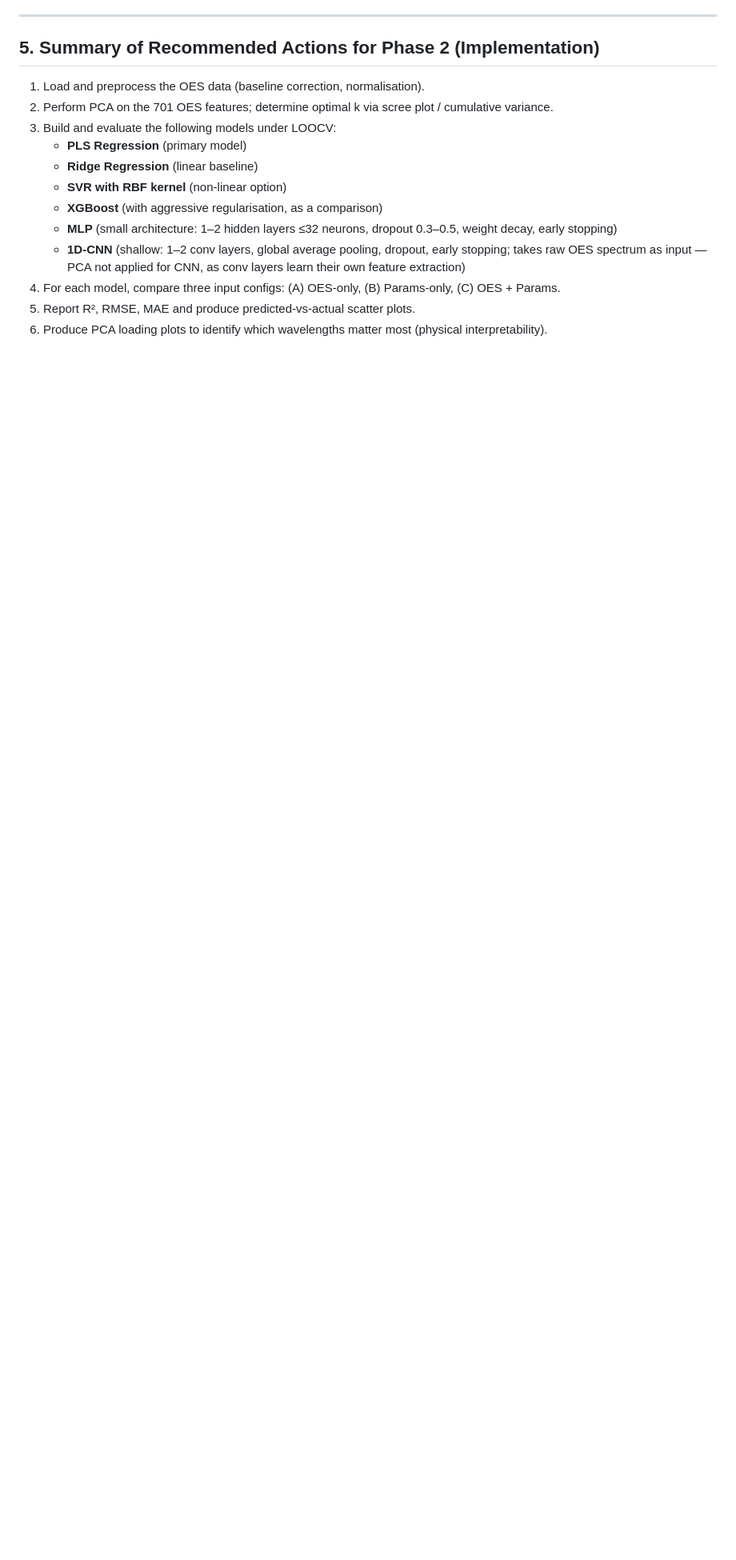
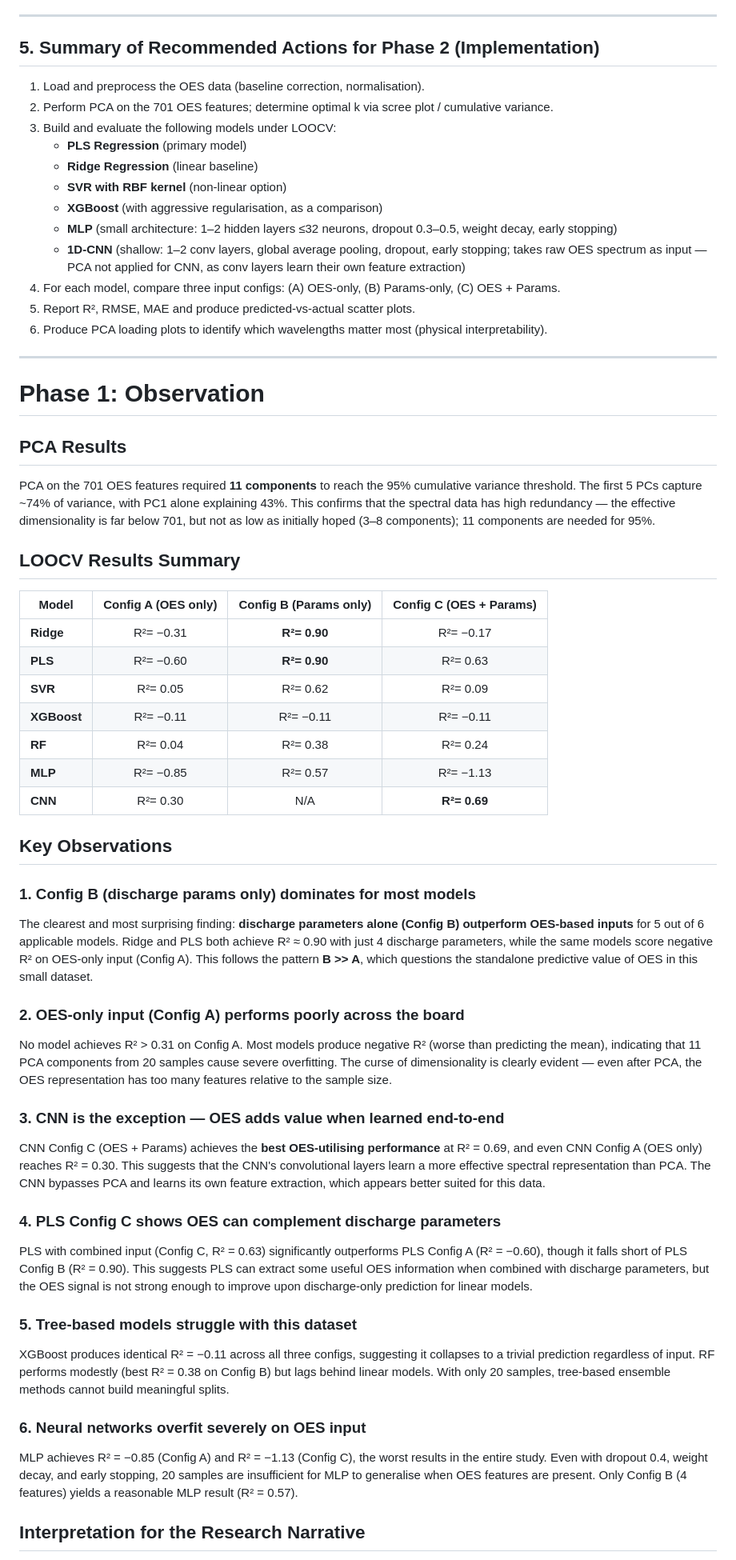
Before and after one commit to SoySauceZhu/ml-assisted-plasma-diagnosis, a Markdown page: instruction_phase1.md, the part around one of its changes. Shown at 80% size. Rendered like a GitHub page; blank space fills up the shorter version.

Commit message:
Add PCA and LOOCV results with key observations and recommendations for Phase 2

```diff
--- a/instruction_phase1.md
+++ b/instruction_phase1.md
@@ -149,3 +149,52 @@ When combining OES PCA scores with discharge parameters (Config C), standardise
 4. For each model, compare three input configs: (A) OES-only, (B) Params-only, (C) OES + Params.
 5. Report R², RMSE, MAE and produce predicted-vs-actual scatter plots.
 6. Produce PCA loading plots to identify which wavelengths matter most (physical interpretability).
+
+---
+
+# Phase 1: Observation
+
+## PCA Results
+
+PCA on the 701 OES features required **11 components** to reach the 95% cumulative variance threshold. The first 5 PCs capture ~74% of variance, with PC1 alone explaining 43%. This confirms that the spectral data has high redundancy — the effective dimensionality is far below 701, but not as low as initially hoped (3–8 components); 11 components are needed for 95%.
+
+## LOOCV Results Summary
+
+| Model | Config A (OES only) | Config B (Params only) | Config C (OES + Params) |
+|-------|:---:|:---:|:---:|
+| **Ridge** | R²= −0.31 | **R²= 0.90** | R²= −0.17 |
+| **PLS** | R²= −0.60 | **R²= 0.90** | R²= 0.63 |
+| **SVR** | R²= 0.05 | R²= 0.62 | R²= 0.09 |
+| **XGBoost** | R²= −0.11 | R²= −0.11 | R²= −0.11 |
+| **RF** | R²= 0.04 | R²= 0.38 | R²= 0.24 |
+| **MLP** | R²= −0.85 | R²= 0.57 | R²= −1.13 |
+| **CNN** | R²= 0.30 | N/A | **R²= 0.69** |
+
+## Key Observations
+
+### 1. Config B (discharge params only) dominates for most models
+
+The clearest and most surprising finding: **discharge parameters alone (Config B) outperform OES-based inputs** for 5 out of 6 applicable models. Ridge and PLS both achieve R² ≈ 0.90 with just 4 discharge parameters, while the same models score negative R² on OES-only input (Config A). This follows the pattern **B >> A**, which questions the standalone predictive value of OES in this small dataset.
+
+### 2. OES-only input (Config A) performs poorly across the board
+
+No model achieves R² > 0.31 on Config A. Most models produce negative R² (worse than predicting the mean), indicating that 11 PCA components from 20 samples cause severe overfitting. The curse of dimensionality is clearly evident — even after PCA, the OES representation has too many features relative to the sample size.
+
+### 3. CNN is the exception — OES adds value when learned end-to-end
+
+CNN Config C (OES + Params) achieves the **best OES-utilising performance** at R² = 0.69, and even CNN Config A (OES only) reaches R² = 0.30. This suggests that the CNN's convolutional layers learn a more effective spectral representation than PCA. The CNN bypasses PCA and learns its own feature extraction, which appears better suited for this data.
+
+### 4. PLS Config C shows OES can complement discharge parameters
+
+PLS with combined input (Config C, R² = 0.63) significantly outperforms PLS Config A (R² = −0.60), though it falls short of PLS Config B (R² = 0.90). This suggests PLS can extract some useful OES information when combined with discharge parameters, but the OES signal is not strong enough to improve upon discharge-only prediction for linear models.
+
+### 5. Tree-based models struggle with this dataset
+
+XGBoost produces identical R² = −0.11 across all three configs, suggesting it collapses to a trivial prediction regardless of input. RF performs modestly (best R² = 0.38 on Config B) but lags behind linear models. With only 20 samples, tree-based ensemble methods cannot build meaningful splits.
+
+### 6. Neural networks overfit severely on OES input
+
+MLP achieves R² = −0.85 (Config A) and R² = −1.13 (Config C), the worst results in the entire study. Even with dropout 0.4, weight decay, and early stopping, 20 samples are insufficient for MLP to generalise when OES features are present. Only Config B (4 features) yields a reasonable MLP result (R² = 0.57).
+
+## Interpretation for the Research Narrative
+
```
Also changed, not shown: other parts of instruction_phase1.md (+13 -0 lines).
